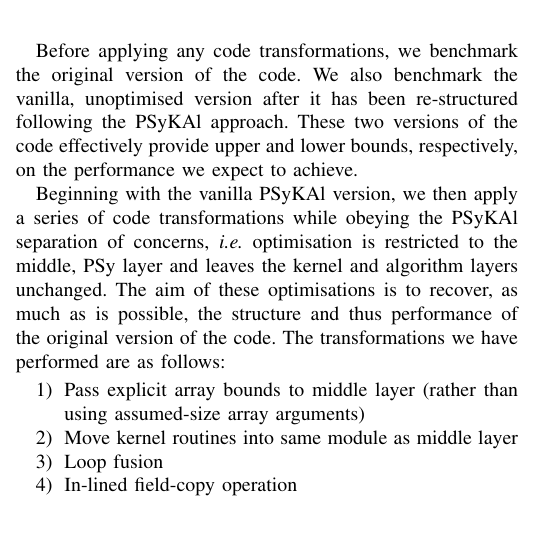
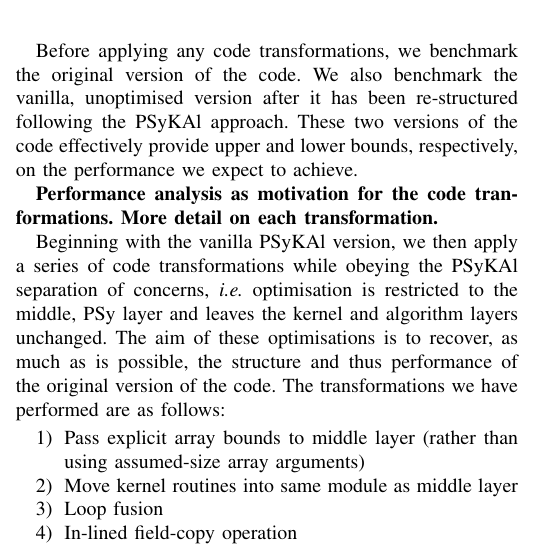
Before and after one commit to stfc/PSycloneBench, a LaTeX paper (shallow_perf.tex): part of one column of page 2 of 4, cut so that both start at the same text, the shorter picture padded with empty space. Compiled offline with pdfLaTeX.

Commit message:
Add a todo re performance analysis

```diff
--- a/shallow_perf.tex
+++ b/shallow_perf.tex
@@ -490,6 +490,9 @@ version after it has been re-structured following the \psykal
 approach. These two versions of the code effectively provide upper and
 lower bounds, respectively, on the performance we expect to achieve.
 
+{\bf Performance analysis as motivation for the code
+  tranformations. More detail on each transformation.}
+
 Beginning with the vanilla \psykal version, we then apply a series of
 code transformations while obeying the \psykal separation of concerns,
 {\it i.e.} optimisation is restricted to the middle, {PS}y layer and leaves
```
